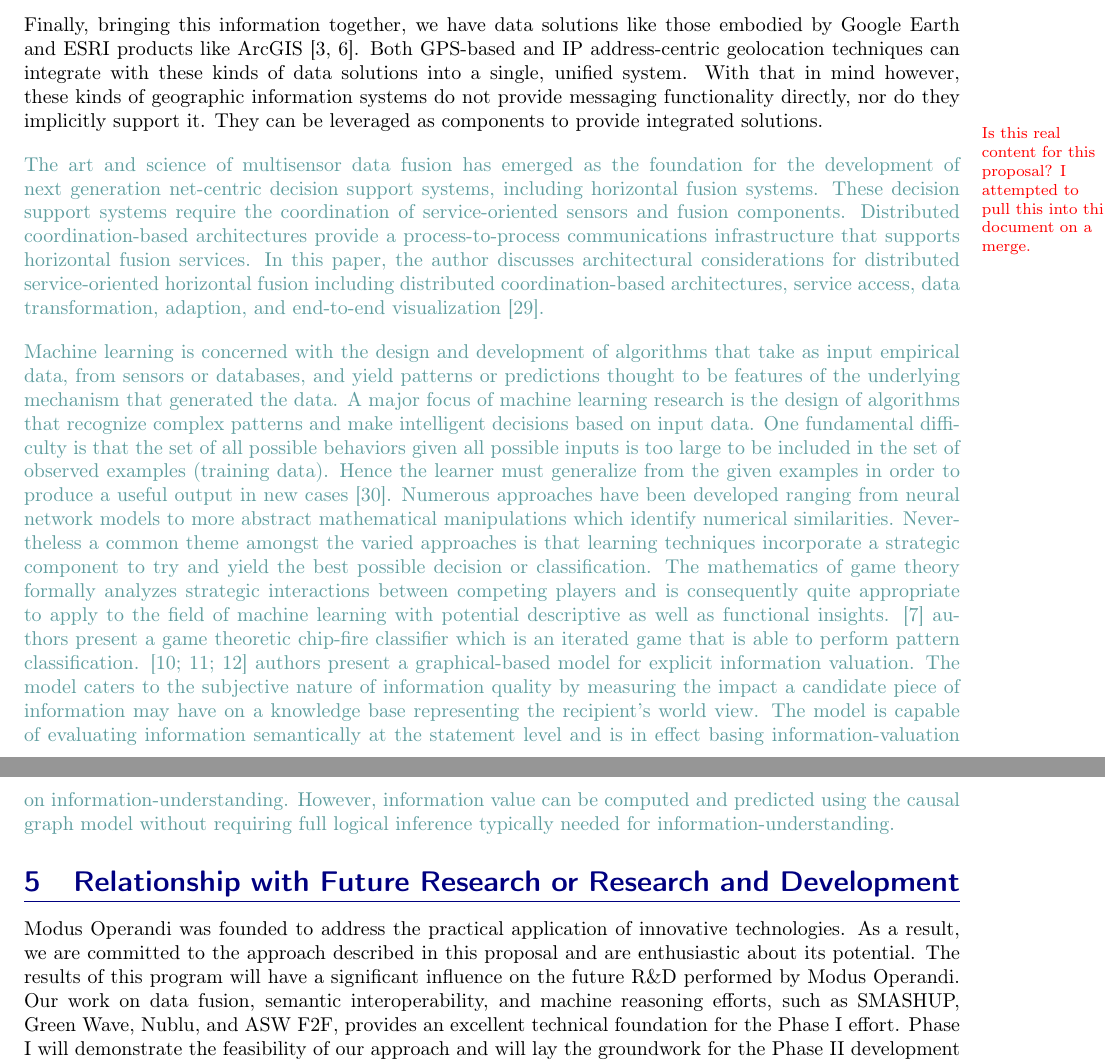
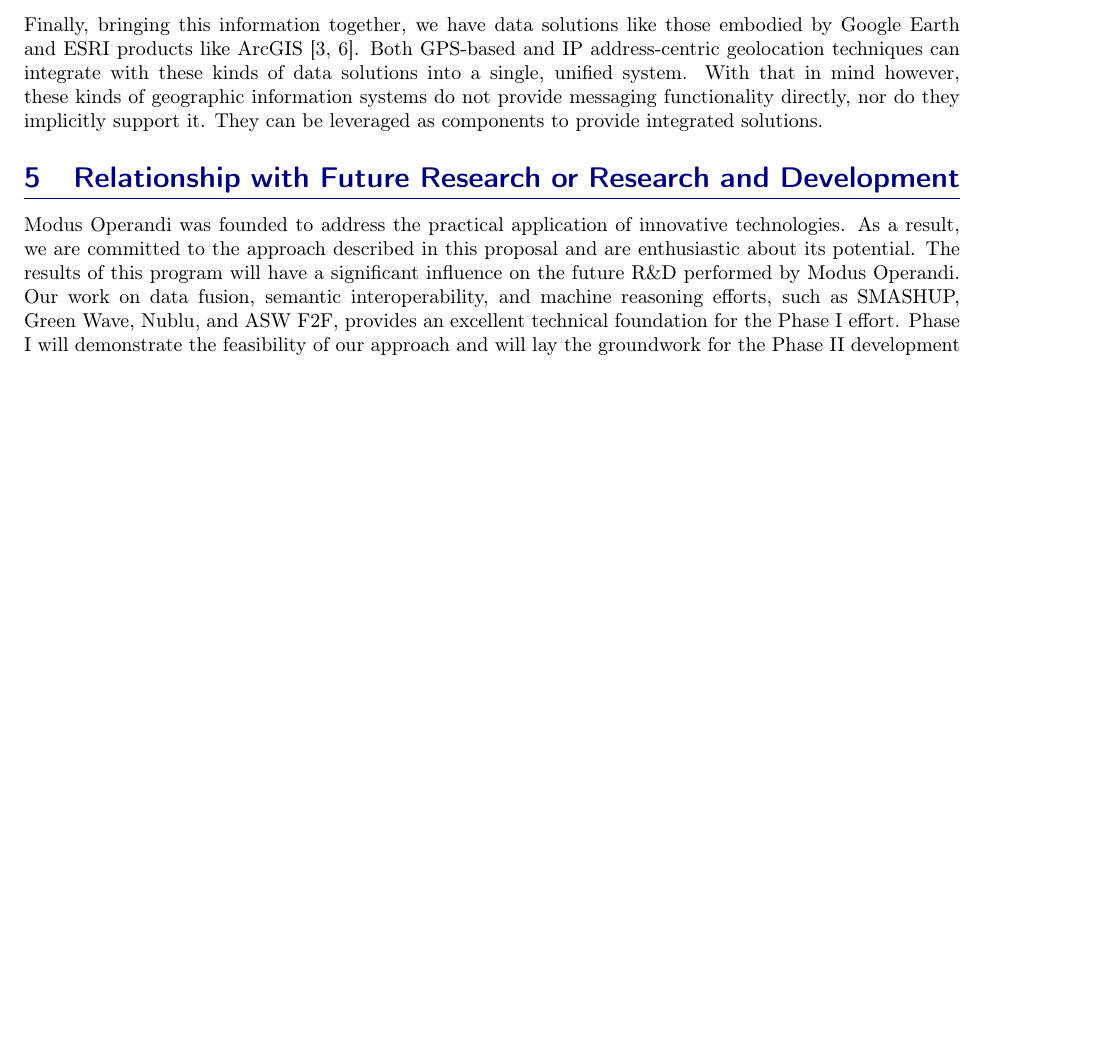
Before and after one commit to mheileman/gatsid, a LaTeX document (AF131-039-proposal.tex): two parts of pages 16 and 17 of 24 before the commit and part of page 16 of 24 after it, the two joined at a grey line, cut so that both start at the same text, the shorter picture padded with empty space. Compiled offline with pdfLaTeX.

Commit message:
Fixes for Pink Team review draft.

```diff
--- a/AF131-039-proposal.tex
+++ b/AF131-039-proposal.tex
@@ -347,12 +347,6 @@ On the other, we have dedicated GPS systems with network links.  These kinds of
 
 Finally, bringing this information together, we have data solutions like those embodied by Google Earth and ESRI products like ArcGIS~\cite{esri:13,gearth:13}.  Both GPS-based and IP address-centric geolocation techniques can integrate with these kinds of data solutions into a single, unified system.  With that in mind however, these kinds of geographic information systems do not provide messaging functionality directly, nor do they implicitly support it.  They can be leveraged as components to provide integrated solutions.
 
-\fxfatal*{Is this real content for this proposal? I attempted to pull this into this document on a merge.}{
-The art and science of multisensor data fusion has emerged as the foundation for the development of next generation net-centric decision support systems, including horizontal fusion systems. These decision support systems require the coordination of service-oriented sensors and fusion components. Distributed coordination-based architectures provide a process-to-process communications infrastructure that supports horizontal fusion services. In this paper, the author discusses architectural considerations for distributed service-oriented horizontal fusion including distributed coordination-based architectures, service access, data transformation, adaption, and end-to-end visualization [29].
-
-Machine learning is concerned with the design and development of algorithms that take as input empirical data, from sensors or databases, and yield patterns or predictions thought to be features of the underlying mechanism that generated the data. A major focus of machine learning research is the design of algorithms that recognize complex patterns and make intelligent decisions based on input data. One fundamental difficulty is that the set of all possible behaviors given all possible inputs is too large to be included in the set of observed examples (training data). Hence the learner must generalize from the given examples in order to produce a useful output in new cases [30]. Numerous approaches have been developed ranging from neural network models to more abstract mathematical manipulations which identify numerical similarities. Nevertheless a common theme amongst the varied approaches is that learning techniques incorporate a strategic component to try and yield the best possible decision or classification. The mathematics of game theory formally analyzes strategic interactions between competing players and is consequently quite appropriate to apply to the field of machine learning with potential descriptive as well as functional insights. [7] authors present a game theoretic chip-fire classifier which is an iterated game that is able to perform pattern classification. [10; 11; 12] authors present a graphical-based model for explicit information valuation. The model caters to the subjective nature of information quality by measuring the impact a candidate piece of information may have on a knowledge base representing the recipient's world view. The model is capable of evaluating information semantically at the statement level and is in effect basing information-valuation on information-understanding. However, information value can be computed and predicted using the causal graph model without requiring full logical inference typically needed for information-understanding.
-}
-
 \sbirsection{Relationship with Future Research or Research and Development}{}
 Modus Operandi was founded to address the practical application of innovative technologies. As a result, we are committed to the approach described in this proposal and are enthusiastic about its potential. The results of this program will have a significant influence on the future R\&D performed by Modus Operandi. Our work on data fusion, semantic interoperability, and machine reasoning efforts, such as SMASHUP, Green Wave, Nublu, and ASW F2F, provides an excellent technical foundation for the Phase I effort. Phase I will demonstrate the feasibility of our approach and will lay the groundwork for the Phase II development and transition. Specifically, upon successful completion of Phase I, we will have: (1) identified the critical aspects of our technical approach, (2) demonstrated the proof-of-concept, and (3) constructed a roadmap for application to Air Force initiatives such as AF DCGS (which includes identifying the applicable clearances, certifications, and approvals required to conduct Phase II testing). Collectively, the anticipated results from Phase I will provide a solid foundation for Phase II. In Phase II, we will build the full \hl{<blah blah>} framework and apply it to AF DCGS. Phase III would bring this \hl{<blah blah>} framework to the marketplace (see Commercialization Strategy below).
 Our successful realization of our Phase I and II objectives and achievement of Phase III commercialization is expected to provide the following benefits to both Government and private sector customers of \hl{<blah blah>}:
```
Also changed, not shown: AF131-039-proposal.pdf, AF131-039-proposal.tex (12 more changed lines), 1 other file.
